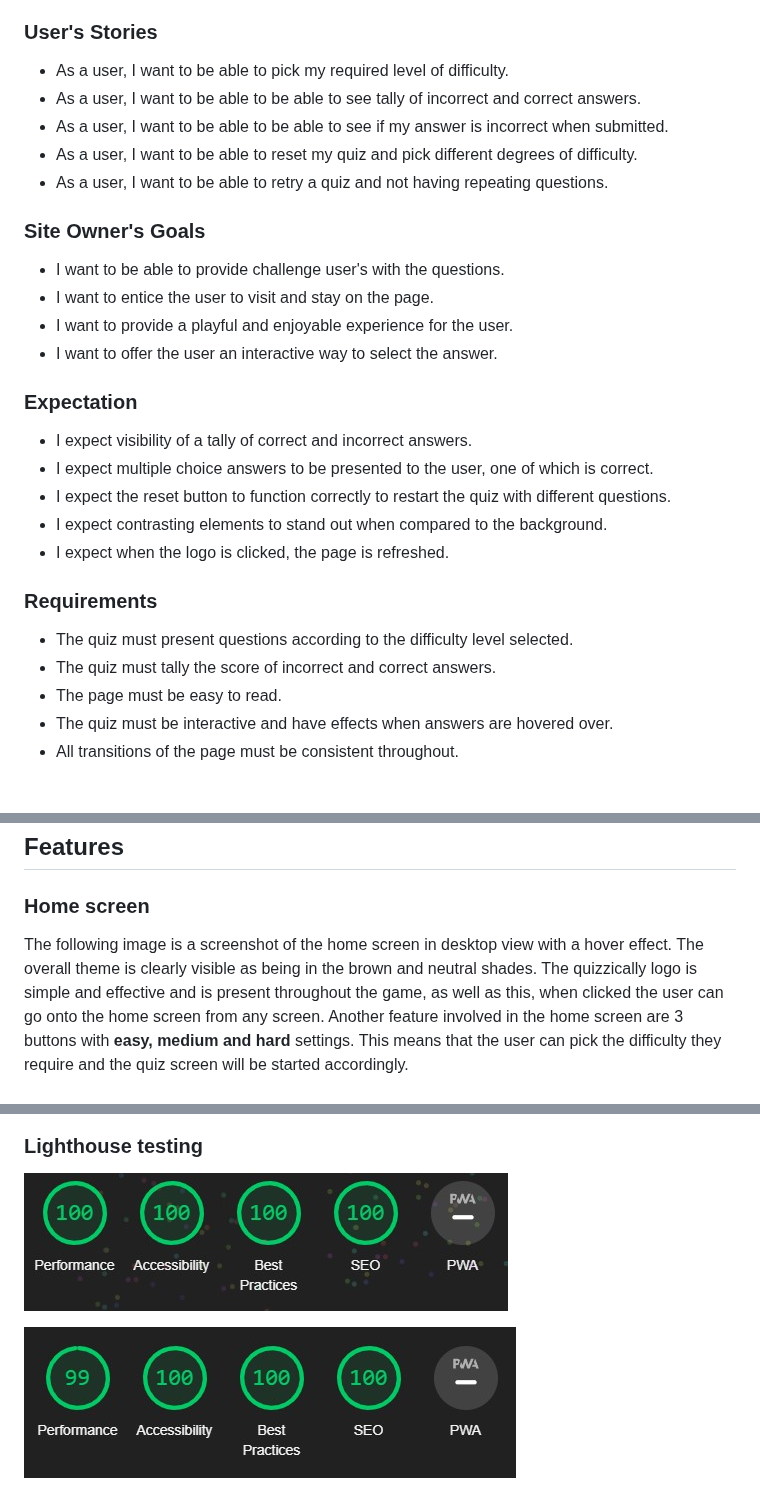
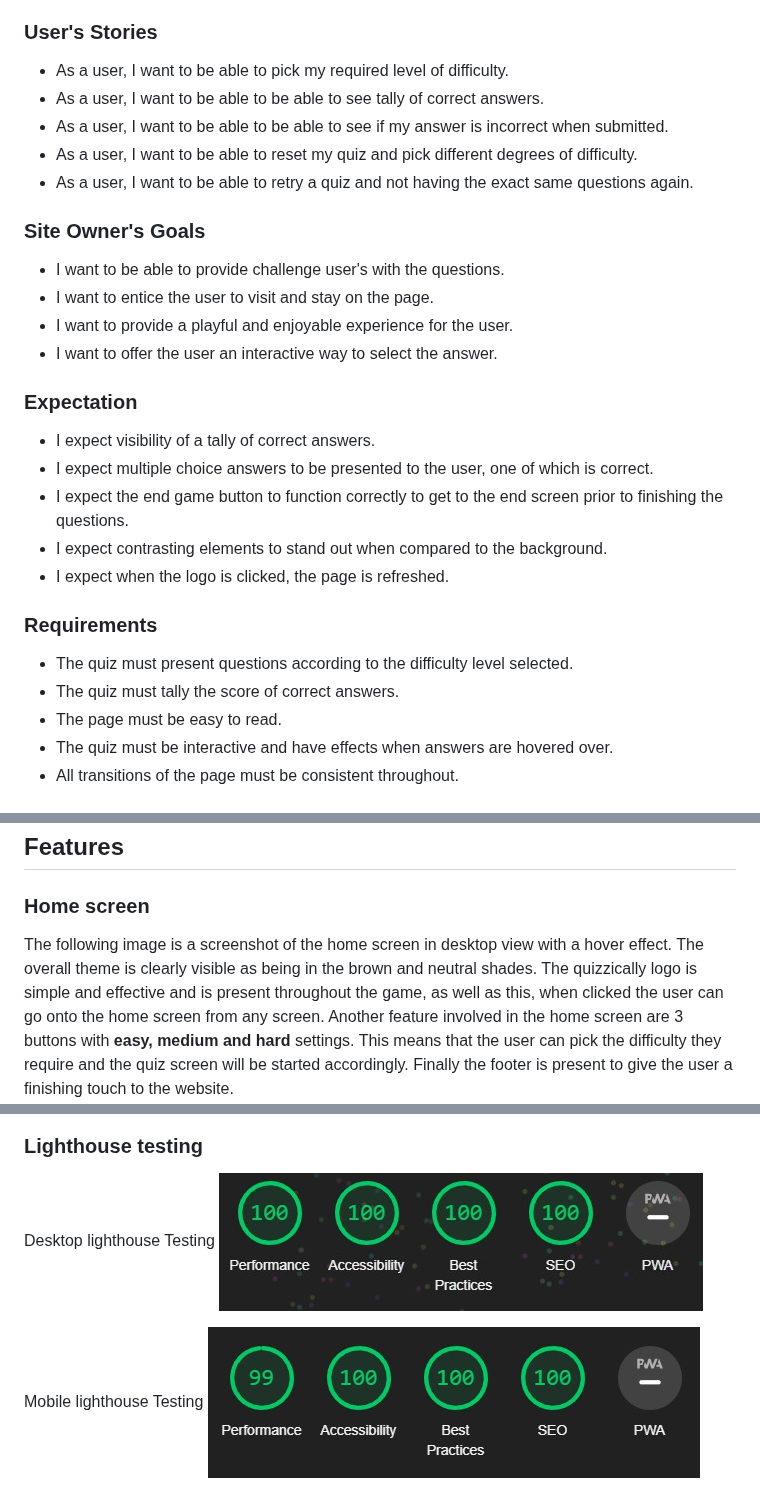
Before and after one commit to AlexAntony3/quizzically, a Markdown page: README.md, 3 parts joined by grey strips. Rendered like a GitHub page.

Commit message:
fix: clean up readme for changes made

```diff
--- a/README.md
+++ b/README.md
@@ -16,10 +16,10 @@ Welcome to Quizzically, a general knowledge quiz with three degrees of difficult
 
 ### User's Stories
 * As a user, I want to be able to pick my required level of difficulty.
-* As a user, I want to be able to be able to see tally of incorrect and correct answers.
+* As a user, I want to be able to be able to see tally of correct answers.
 * As a user, I want to be able to be able to see if my answer is incorrect when submitted.
 * As a user, I want to be able to reset my quiz and pick different degrees of difficulty.
-* As a user, I want to be able to retry a quiz and not having repeating questions.
+* As a user, I want to be able to retry a quiz and not having the exact same questions again.
 
 ### Site Owner's Goals
 * I want to be able to provide challenge user's with the questions.
@@ -28,15 +28,15 @@ Welcome to Quizzically, a general knowledge quiz with three degrees of difficult
 * I want to offer the user an interactive way to select the answer.
 
 ### Expectation
-* I expect visibility of a tally of correct and incorrect answers.
+* I expect visibility of a tally of correct answers.
 * I expect multiple choice answers to be presented to the user, one of which is correct.
-* I expect the reset button to function correctly to restart the quiz with different questions.
+* I expect the end game button to function correctly to get to the end screen prior to finishing the questions.
 * I expect contrasting elements to stand out when compared to the background.
 * I expect when the logo is clicked, the page is refreshed.
 
 ### Requirements
 * The quiz must present questions according to the difficulty level selected.
-* The quiz must tally the score of incorrect and correct answers.
+* The quiz must tally the score of correct answers.
 * The page must be easy to read.
 * The quiz must be interactive and have effects when answers are hovered over.
 * All transitions of the page must be consistent throughout.
@@ -82,7 +82,7 @@ Three wireframes shown below are examples of what the content of the page will l
 ## Features
 
 ### Home screen
-The following image is a screenshot of the home screen in desktop view with a hover effect. The overall theme is clearly visible as being in the brown and neutral shades. The quizzically logo is simple and effective and is present throughout the game, as well as this, when clicked the user can go onto the home screen from any screen. Another feature involved in the home screen are 3 buttons with **easy, medium and hard** settings. This means that the user can pick the difficulty they require and the quiz screen will be started accordingly.
+The following image is a screenshot of the home screen in desktop view with a hover effect. The overall theme is clearly visible as being in the brown and neutral shades. The quizzically logo is simple and effective and is present throughout the game, as well as this, when clicked the user can go onto the home screen from any screen. Another feature involved in the home screen are 3 buttons with **easy, medium and hard** settings. This means that the user can pick the difficulty they require and the quiz screen will be started accordingly. Finally the footer is present to give the user a finishing touch to the website.
 ![Home screen desktop view](docs/screenshots/home-screen-desktop.jpg "Home screen desktop view")
 
 The following image is a screenshot of the home screen in mobile view.
@@ -184,8 +184,10 @@ The following image are screenshots of the summary screen in mobile view as well
 
 ### Lighthouse testing
 
+Desktop lighthouse Testing
 ![Desktop lighthouse testing](docs/screenshots/lighthouse-desktop.jpg "Desktop lighthouse testing")
 
+Mobile lighthouse Testing
 ![Mobile lighthouse testing](docs/screenshots/lighthouse-mobile.jpg "Mobile lighthouse testing")
 ## Deployments
 Post completion of coding, the project was added, committed and pushed to github. The github repository was made live completing the following steps:
```
